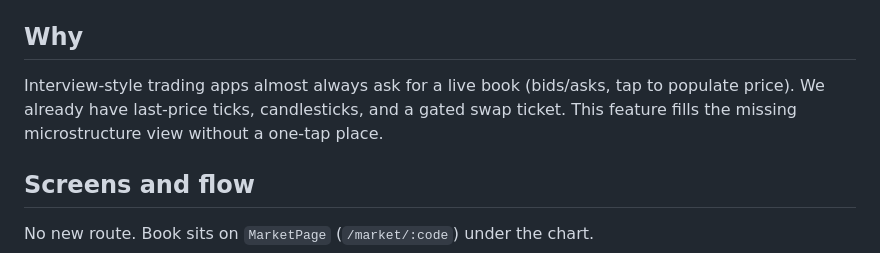
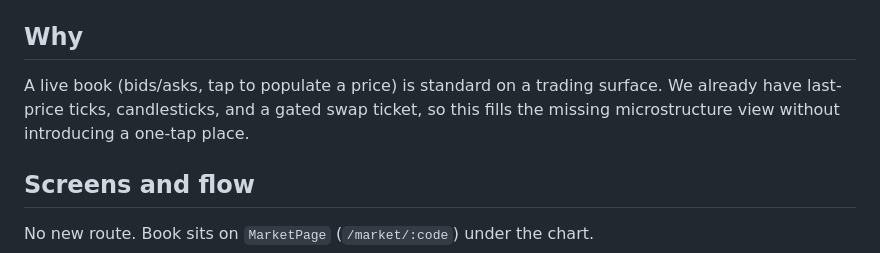
Before and after one commit to mergesthomas/FIntechAppTest, a Markdown page: docs/design/order-book.md, the part around the change. Rendered like a GitHub page.

Commit message:
State the order-book rationale as a product need.
The Why section justified the feature by how it would be perceived rather
than by what the trading surface requires.

Co-authored-by: Cursor <cursoragent@cursor.com>

```diff
--- a/docs/design/order-book.md
+++ b/docs/design/order-book.md
@@ -7,7 +7,7 @@ Status: **Phases 0–3.** UI on `feature/order-book`. Live depth + reconnect on
 
 ## Why
 
-Interview-style trading apps almost always ask for a live book (bids/asks, tap to populate price). We already have last-price ticks, candlesticks, and a gated swap ticket. This feature fills the missing microstructure view without a one-tap place.
+A live book (bids/asks, tap to populate a price) is standard on a trading surface. We already have last-price ticks, candlesticks, and a gated swap ticket, so this fills the missing microstructure view without introducing a one-tap place.
 
 ## Screens and flow
 
```
